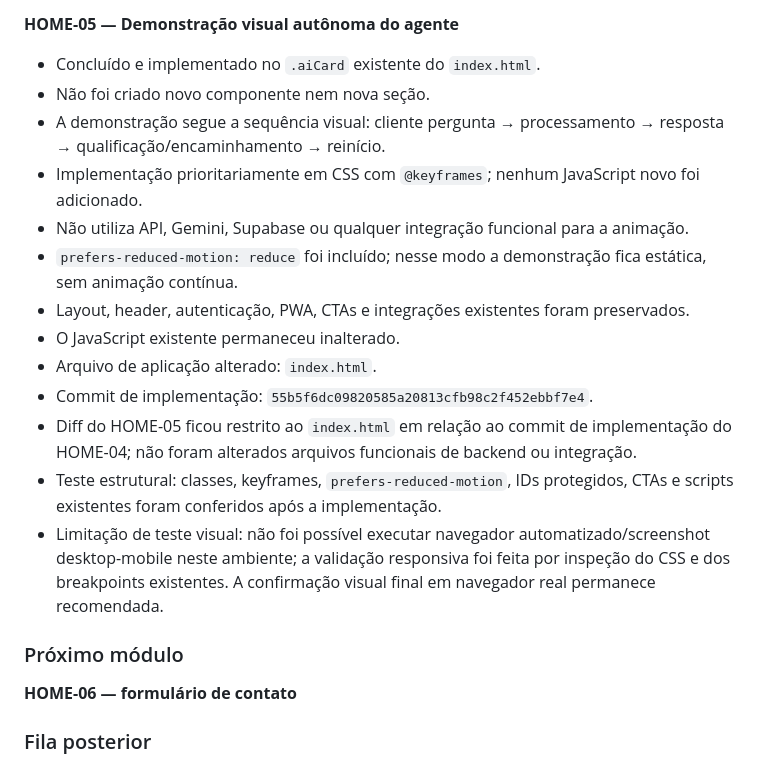
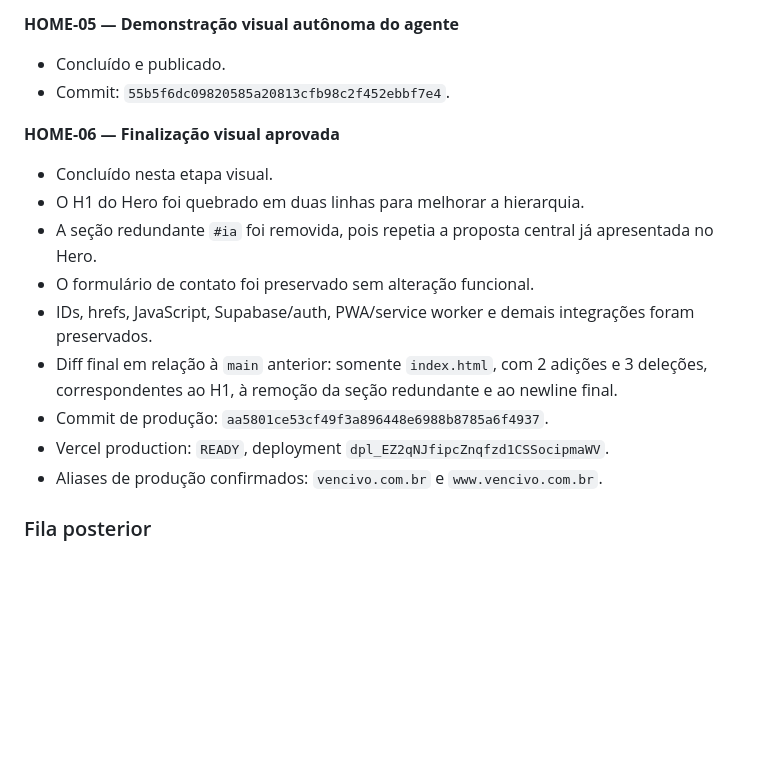
Before and after one commit to demaisj24/jr-solucoes-digitais, a Markdown page: VENCIVO-MASTER-STATE.md, the part around one of its changes. Rendered like a GitHub page; blank space fills up the shorter version.

```diff
--- a/VENCIVO-MASTER-STATE.md
+++ b/VENCIVO-MASTER-STATE.md
@@ -105,22 +73,19 @@ Enquanto a análise estiver pendente:
 - Commit de implementação: `431860472879363c59e295e348b3c580afba8c12`.
 
 **HOME-05 — Demonstração visual autônoma do agente**
-- Concluído e implementado no `.aiCard` existente do `index.html`.
-- Não foi criado novo componente nem nova seção.
-- A demonstração segue a sequência visual: cliente pergunta → processamento → resposta → qualificação/encaminhamento → reinício.
-- Implementação prioritariamente em CSS com `@keyframes`; nenhum JavaScript novo foi adicionado.
-- Não utiliza API, Gemini, Supabase ou qualquer integração funcional para a animação.
-- `prefers-reduced-motion: reduce` foi incluído; nesse modo a demonstração fica estática, sem animação contínua.
-- Layout, header, autenticação, PWA, CTAs e integrações existentes foram preservados.
-- O JavaScript existente permaneceu inalterado.
-- Arquivo de aplicação alterado: `index.html`.
-- Commit de implementação: `55b5f6dc09820585a20813cfb98c2f452ebbf7e4`.
-- Diff do HOME-05 ficou restrito ao `index.html` em relação ao commit de implementação do HOME-04; não foram alterados arquivos funcionais de backend ou integração.
-- Teste estrutural: classes, keyframes, `prefers-reduced-motion`, IDs protegidos, CTAs e scripts existentes foram conferidos após a implementação.
-- Limitação de teste visual: não foi possível executar navegador automatizado/screenshot desktop-mobile neste ambiente; a validação responsiva foi feita por inspeção do CSS e dos breakpoints existentes. A confirmação visual final em navegador real permanece recomendada.
+- Concluído e publicado.
+- Commit: `55b5f6dc09820585a20813cfb98c2f452ebbf7e4`.
 
-### Próximo módulo
-**HOME-06 — formulário de contato**
+**HOME-06 — Finalização visual aprovada**
+- Concluído nesta etapa visual.
+- O H1 do Hero foi quebrado em duas linhas para melhorar a hierarquia.
+- A seção redundante `#ia` foi removida, pois repetia a proposta central já apresentada no Hero.
+- O formulário de contato foi preservado sem alteração funcional.
+- IDs, hrefs, JavaScript, Supabase/auth, PWA/service worker e demais integrações foram preservados.
+- Diff final em relação à `main` anterior: somente `index.html`, com 2 adições e 3 deleções, correspondentes ao H1, à remoção da seção redundante e ao newline final.
+- Commit de produção: `aa5801ce53cf49f3a896448e6988b8785a6f4937`.
+- Vercel production: `READY`, deployment `dpl_EZ2qNJfipcZnqfzd1CSSocipmaWV`.
+- Aliases de produção confirmados: `vencivo.com.br` e `www.vencivo.com.br`.
 
 ### Fila posterior
 - HOME-07 — prova social visual com exemplos claramente identificados
```
Also changed, not shown: other parts of VENCIVO-MASTER-STATE.md (+8 -40 lines).
